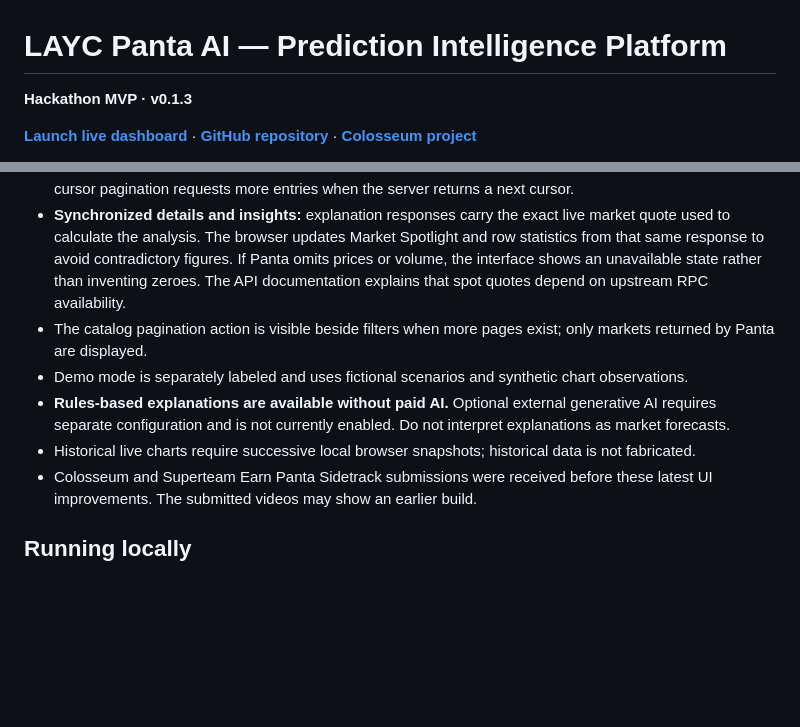
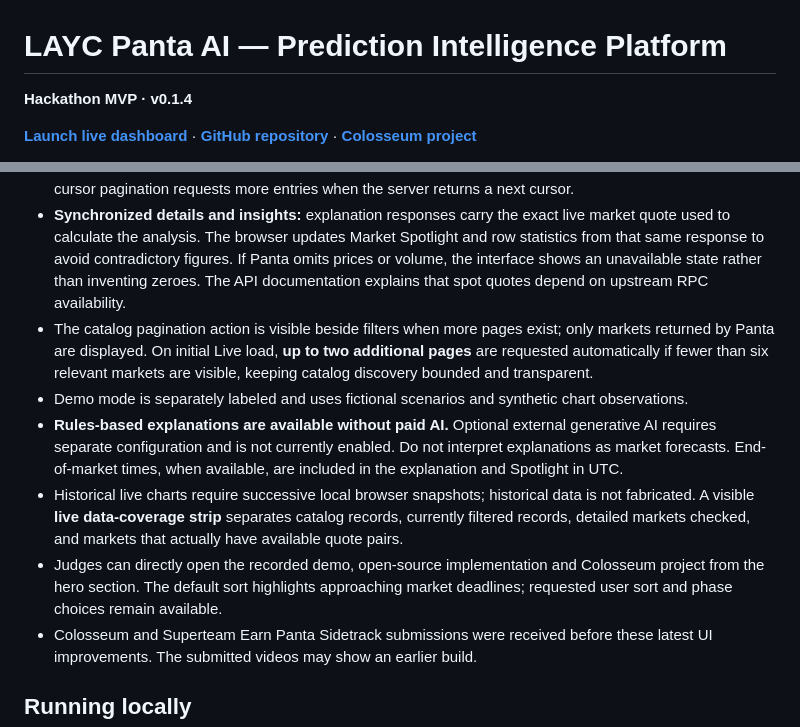
Before and after one commit to luisyaulemac/LAYC-Panta-AI, a Markdown page: README.md, 2 parts joined by grey strips. Drawn GitHub-style; blank space fills up the shorter version.

Commit message:
Document final judge-ready 0.1.4 features, safe bounds and honest data coverage

```diff
--- a/README.md
+++ b/README.md
@@ -1,6 +1,6 @@
 # LAYC Panta AI — Prediction Intelligence Platform
 
-**Hackathon MVP · v0.1.3**
+**Hackathon MVP · v0.1.4**
 
 [**Launch live dashboard**](https://layc-panta-ai.luisyaulemac.workers.dev/) · [**GitHub repository**](https://github.com/luisyaulemac/LAYC-Panta-AI) · [**Colosseum project**](https://colosseum.com/arena/projects/17766)
 
@@ -13,10 +13,11 @@ Read-only prediction market intelligence for the Solana ecosystem, built on Pant
 - A private `pk_live_` key is stored as a Cloudflare Worker secret, never in this repository or browser JavaScript.
 - Live catalog defaults to Panta's official **secondary (trading) phase** server-side filter, and supports **primary** or **all phases** from the dashboard. Client-side visibility controls can include resolved/ended or untitled rows; cursor pagination requests more entries when the server returns a next cursor.
 - **Synchronized details and insights:** explanation responses carry the exact live market quote used to calculate the analysis. The browser updates Market Spotlight and row statistics from that same response to avoid contradictory figures. If Panta omits prices or volume, the interface shows an unavailable state rather than inventing zeroes. The API documentation explains that spot quotes depend on upstream RPC availability.
-- The catalog pagination action is visible beside filters when more pages exist; only markets returned by Panta are displayed.
+- The catalog pagination action is visible beside filters when more pages exist; only markets returned by Panta are displayed. On initial Live load, **up to two additional pages** are requested automatically if fewer than six relevant markets are visible, keeping catalog discovery bounded and transparent.
 - Demo mode is separately labeled and uses fictional scenarios and synthetic chart observations.
-- **Rules-based explanations are available without paid AI.** Optional external generative AI requires separate configuration and is not currently enabled. Do not interpret explanations as market forecasts.
-- Historical live charts require successive local browser snapshots; historical data is not fabricated.
+- **Rules-based explanations are available without paid AI.** Optional external generative AI requires separate configuration and is not currently enabled. Do not interpret explanations as market forecasts. End-of-market times, when available, are included in the explanation and Spotlight in UTC.
+- Historical live charts require successive local browser snapshots; historical data is not fabricated. A visible **live data-coverage strip** separates catalog records, currently filtered records, detailed markets checked, and markets that actually have available quote pairs.
+- Judges can directly open the recorded demo, open-source implementation and Colosseum project from the hero section. The default sort highlights approaching market deadlines; requested user sort and phase choices remain available.
 - Colosseum and Superteam Earn Panta Sidetrack submissions were received before these latest UI improvements. The submitted videos may show an earlier build.
 
 ## Running locally
```
